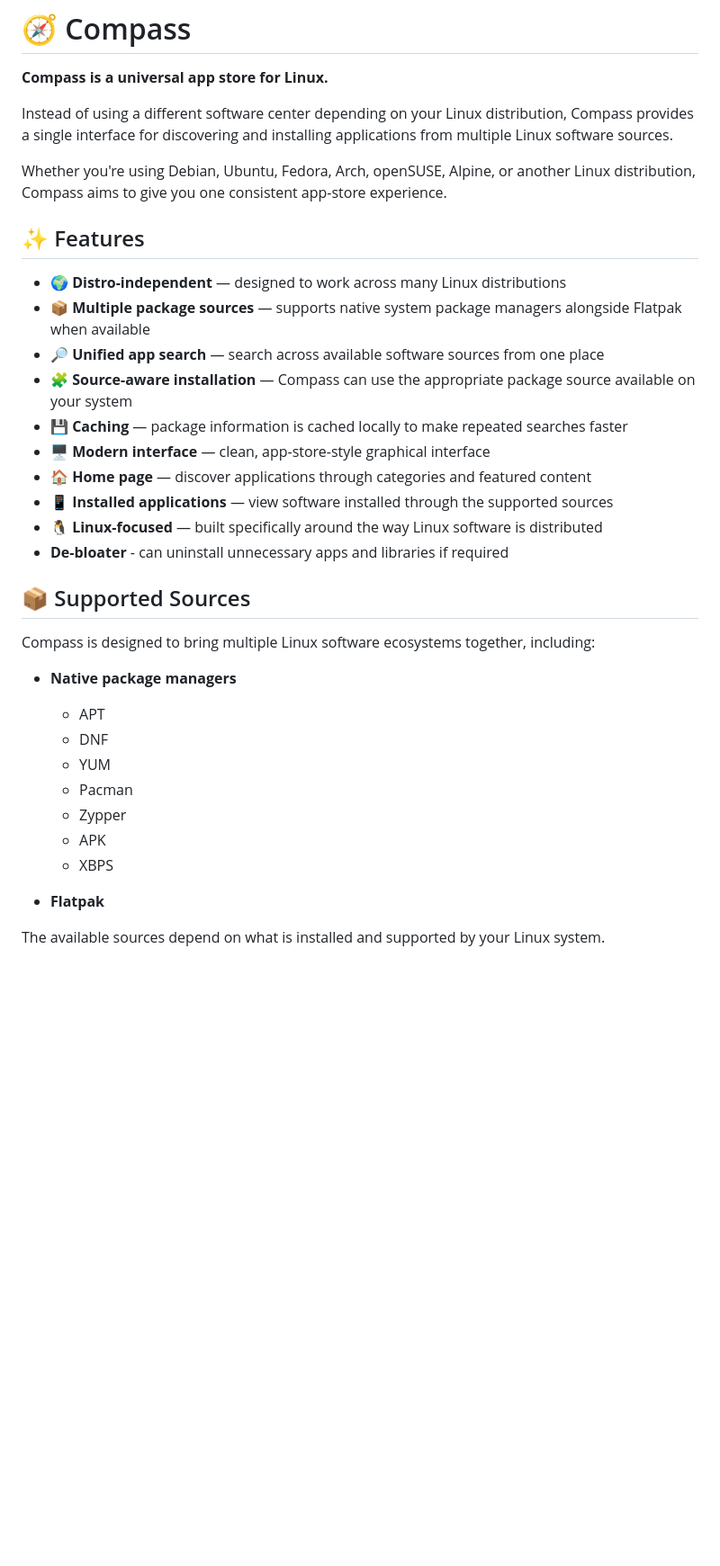
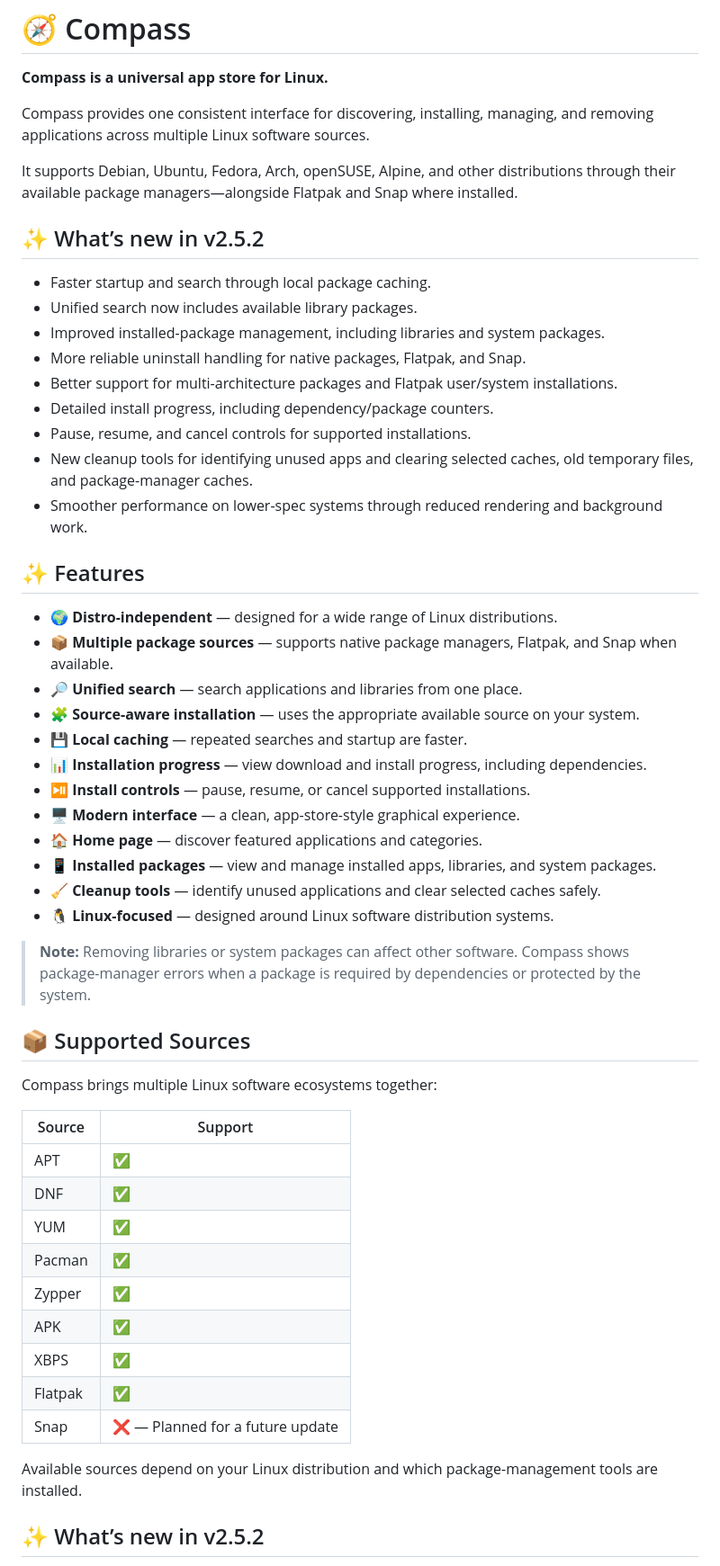
Before and after one commit to hiroshi-007/Compass-Universal-linux-appstore, a Markdown page: README.md, the part around one of its changes. Shown at 90% size. Rendered like a GitHub page; blank space fills up the shorter version.

Commit message:
Update v2.5.2 README.md

```diff
--- a/README.md
+++ b/README.md
@@ -2,37 +2,56 @@
 
 **Compass is a universal app store for Linux.**
 
-Instead of using a different software center depending on your Linux distribution, Compass provides a single interface for discovering and installing applications from multiple Linux software sources.
+Compass provides one consistent interface for discovering, installing, managing, and removing applications across multiple Linux software sources.
 
-Whether you're using Debian, Ubuntu, Fedora, Arch, openSUSE, Alpine, or another Linux distribution, Compass aims to give you one consistent app-store experience.
+It supports Debian, Ubuntu, Fedora, Arch, openSUSE, Alpine, and other distributions through their available package managers—alongside Flatpak and Snap where installed.
+
+## ✨ What’s new in v2.5.2
+
+- Faster startup and search through local package caching.
+- Unified search now includes available library packages.
+- Improved installed-package management, including libraries and system packages.
+- More reliable uninstall handling for native packages, Flatpak, and Snap.
+- Better support for multi-architecture packages and Flatpak user/system installations.
+- Detailed install progress, including dependency/package counters.
+- Pause, resume, and cancel controls for supported installations.
+- New cleanup tools for identifying unused apps and clearing selected caches, old temporary files, and package-manager caches.
+- Smoother performance on lower-spec systems through reduced rendering and background work.
 
 ## ✨ Features
 
-* 🌍 **Distro-independent** — designed to work across many Linux distributions
-* 📦 **Multiple package sources** — supports native system package managers alongside Flatpak when available
-* 🔎 **Unified app search** — search across available software sources from one place
-* 🧩 **Source-aware installation** — Compass can use the appropriate package source available on your system
-* 💾 **Caching** — package information is cached locally to make repeated searches faster
-* 🖥️ **Modern interface** — clean, app-store-style graphical interface
-* 🏠 **Home page** — discover applications through categories and featured content
-* 📱 **Installed applications** — view software installed through the supported sources
-* 🐧 **Linux-focused** — built specifically around the way Linux software is distributed
-* **De-bloater** - can uninstall unnecessary apps and libraries if required
+- 🌍 **Distro-independent** — designed for a wide range of Linux distributions.
+- 📦 **Multiple package sources** — supports native package managers, Flatpak, and Snap when available.
+- 🔎 **Unified search** — search applications and libraries from one place.
+- 🧩 **Source-aware installation** — uses the appropriate available source on your system.
+- 💾 **Local caching** — repeated searches and startup are faster.
+- 📊 **Installation progress** — view download and install progress, including dependencies.
+- ⏯️ **Install controls** — pause, resume, or cancel supported installations.
+- 🖥️ **Modern interface** — a clean, app-store-style graphical experience.
+- 🏠 **Home page** — discover featured applications and categories.
+- 📱 **Installed packages** — view and manage installed apps, libraries, and system packages.
+- 🧹 **Cleanup tools** — identify unused applications and clear selected caches safely.
+- 🐧 **Linux-focused** — designed around Linux software distribution systems.
+
+> **Note:** Removing libraries or system packages can affect other software. Compass shows package-manager errors when a package is required by dependencies or protected by the system.
 
 ## 📦 Supported Sources
 
-Compass is designed to bring multiple Linux software ecosystems together, including:
+Compass brings multiple Linux software ecosystems together:
 
-* **Native package managers**
+| Source | Support |
+| --- | --- |
+| APT | ✅ |
+| DNF | ✅ |
+| YUM | ✅ |
+| Pacman | ✅ |
+| Zypper | ✅ |
+| APK | ✅ |
+| XBPS | ✅ |
+| Flatpak | ✅ |
+| Snap | ❌ — Planned for a future update |
 
-  * APT
-  * DNF
-  * YUM
-  * Pacman
-  * Zypper
-  * APK
-  * XBPS
-* **Flatpak**
+Available sources depend on your Linux distribution and which package-management tools are installed.
 
-The available sources depend on what is installed and supported by your Linux system.
+## ✨ What’s new in v2.5.2
 
```
Also changed, not shown: other parts of README.md (+42 -72 lines).
